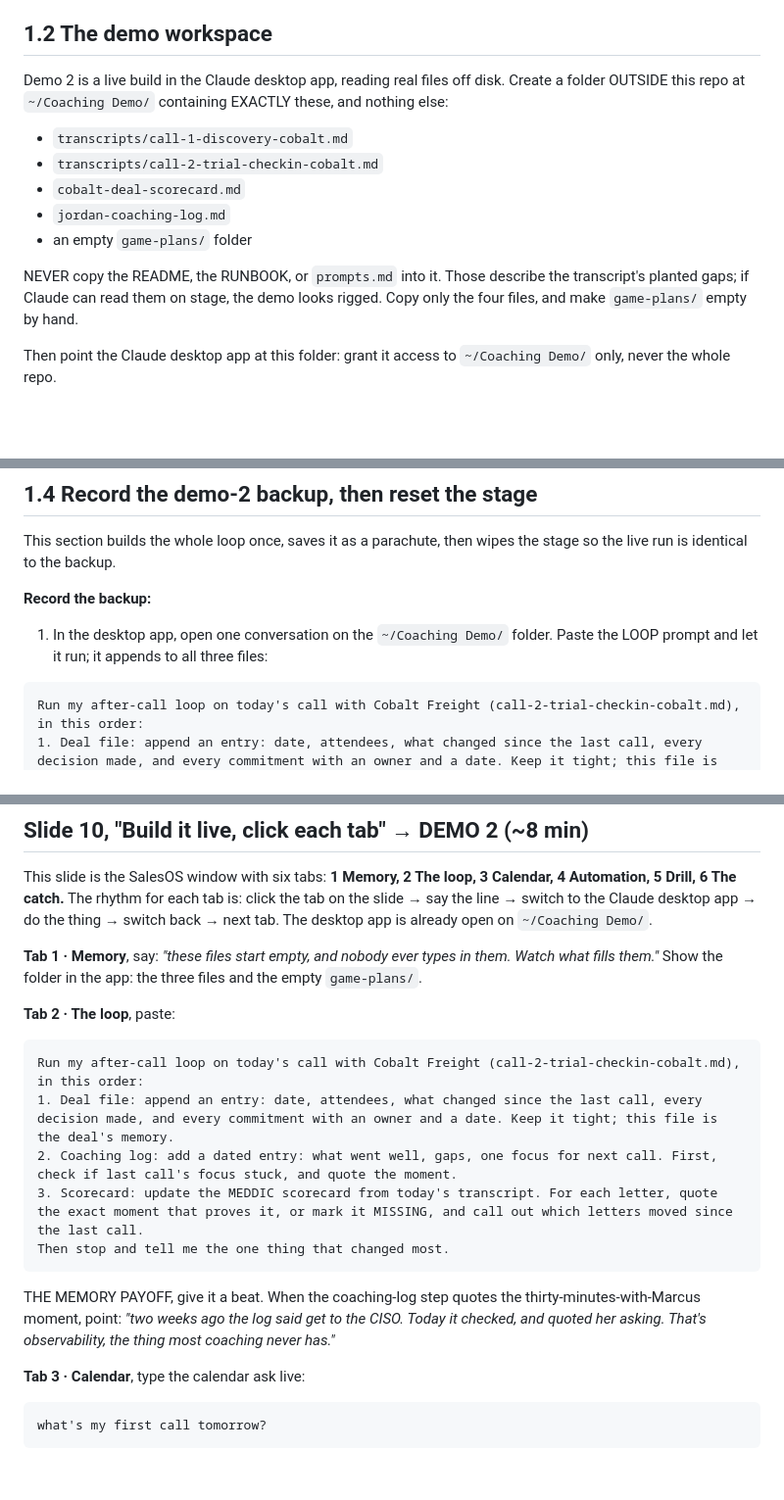
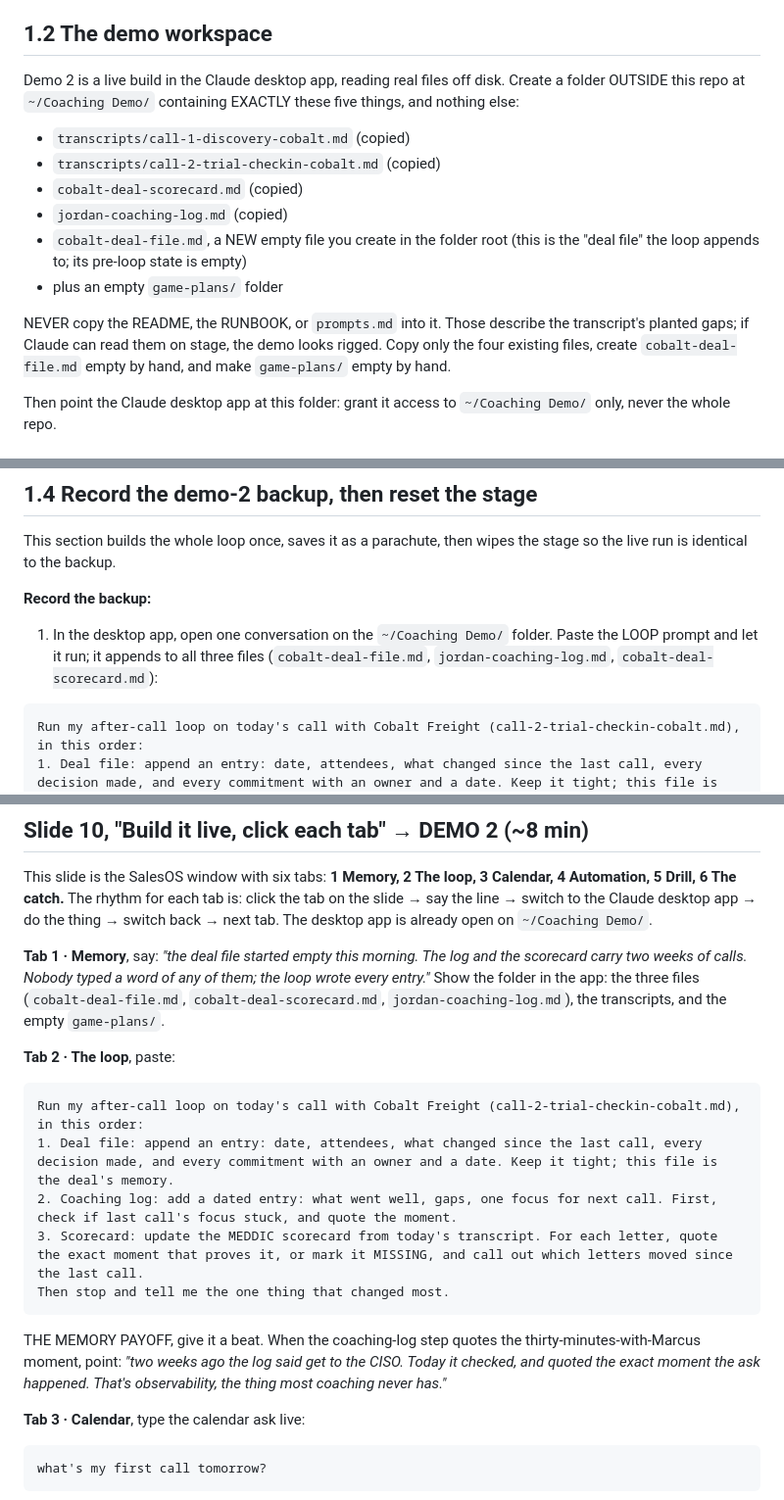
Before and after one commit to at350/wingrep-deck, a Markdown page: webinar-demo/RUNBOOK.md, 3 parts joined by grey strips. Shown at 98% size. Drawn GitHub-style; blank space fills up the shorter version.

Commit message:
Runbook: the deal file exists, starts empty, and the payoff quotes the ask
Co-Authored-By: Claude Fable 5 <noreply@anthropic.com>

````diff
--- a/webinar-demo/RUNBOOK.md
+++ b/webinar-demo/RUNBOOK.md
@@ -24,14 +24,15 @@ You're my deal-desk analyst. Here's the real transcript. Score the call on MEDDI
 6. Rename the conversation: hover it in the sidebar, **⋯ → Rename → `BACKUP · demo 1`**.
 
 ## 1.2 The demo workspace
-Demo 2 is a live build in the Claude desktop app, reading real files off disk. Create a folder OUTSIDE this repo at `~/Coaching Demo/` containing EXACTLY these, and nothing else:
-- `transcripts/call-1-discovery-cobalt.md`
-- `transcripts/call-2-trial-checkin-cobalt.md`
-- `cobalt-deal-scorecard.md`
-- `jordan-coaching-log.md`
-- an empty `game-plans/` folder
+Demo 2 is a live build in the Claude desktop app, reading real files off disk. Create a folder OUTSIDE this repo at `~/Coaching Demo/` containing EXACTLY these five things, and nothing else:
+- `transcripts/call-1-discovery-cobalt.md` (copied)
+- `transcripts/call-2-trial-checkin-cobalt.md` (copied)
+- `cobalt-deal-scorecard.md` (copied)
+- `jordan-coaching-log.md` (copied)
+- `cobalt-deal-file.md`, a NEW empty file you create in the folder root (this is the "deal file" the loop appends to; its pre-loop state is empty)
+- plus an empty `game-plans/` folder
 
-NEVER copy the README, the RUNBOOK, or `prompts.md` into it. Those describe the transcript's planted gaps; if Claude can read them on stage, the demo looks rigged. Copy only the four files, and make `game-plans/` empty by hand.
+NEVER copy the README, the RUNBOOK, or `prompts.md` into it. Those describe the transcript's planted gaps; if Claude can read them on stage, the demo looks rigged. Copy only the four existing files, create `cobalt-deal-file.md` empty by hand, and make `game-plans/` empty by hand.
 
 Then point the Claude desktop app at this folder: grant it access to `~/Coaching Demo/` only, never the whole repo.
 
@@ -48,7 +49,7 @@ and the staged Marcus event must be the honest answer. If anything earlier than
 This section builds the whole loop once, saves it as a parachute, then wipes the stage so the live run is identical to the backup.
 
 **Record the backup:**
-1. In the desktop app, open one conversation on the `~/Coaching Demo/` folder. Paste the LOOP prompt and let it run; it appends to all three files:
+1. In the desktop app, open one conversation on the `~/Coaching Demo/` folder. Paste the LOOP prompt and let it run; it appends to all three files (`cobalt-deal-file.md`, `jordan-coaching-log.md`, `cobalt-deal-scorecard.md`):
 ```
 Run my after-call loop on today's call with Cobalt Freight (call-2-trial-checkin-cobalt.md), in this order:
 1. Deal file: append an entry: date, attendees, what changed since the last call, every decision made, and every commitment with an owner and a date. Keep it tight; this file is the deal's memory.
@@ -138,7 +139,7 @@ Five jobs, one loop. Name the discipline: *"the AI world calls this loop enginee
 
 This slide is the SalesOS window with six tabs: **1 Memory, 2 The loop, 3 Calendar, 4 Automation, 5 Drill, 6 The catch.** The rhythm for each tab is: click the tab on the slide → say the line → switch to the Claude desktop app → do the thing → switch back → next tab. The desktop app is already open on `~/Coaching Demo/`.
 
-**Tab 1 · Memory**, say: *"these files start empty, and nobody ever types in them. Watch what fills them."* Show the folder in the app: the three files and the empty `game-plans/`.
+**Tab 1 · Memory**, say: *"the deal file started empty this morning. The log and the scorecard carry two weeks of calls. Nobody typed a word of any of them; the loop wrote every entry."* Show the folder in the app: the three files (`cobalt-deal-file.md`, `cobalt-deal-scorecard.md`, `jordan-coaching-log.md`), the transcripts, and the empty `game-plans/`.
 
 **Tab 2 · The loop**, paste:
 ```
@@ -148,7 +149,7 @@ Run my after-call loop on today's call with Cobalt Freight (call-2-trial-checkin
 3. Scorecard: update the MEDDIC scorecard from today's transcript. For each letter, quote the exact moment that proves it, or mark it MISSING, and call out which letters moved since the last call.
 Then stop and tell me the one thing that changed most.
 ```
-THE MEMORY PAYOFF, give it a beat. When the coaching-log step quotes the thirty-minutes-with-Marcus moment, point: *"two weeks ago the log said get to the CISO. Today it checked, and quoted her asking. That's observability, the thing most coaching never has."*
+THE MEMORY PAYOFF, give it a beat. When the coaching-log step quotes the thirty-minutes-with-Marcus moment, point: *"two weeks ago the log said get to the CISO. Today it checked, and quoted the exact moment the ask happened. That's observability, the thing most coaching never has."*
 
 **Tab 3 · Calendar**, type the calendar ask live:
 ```
````
Also changed, not shown: other parts of webinar-demo/RUNBOOK.md (+2 -2 lines).
